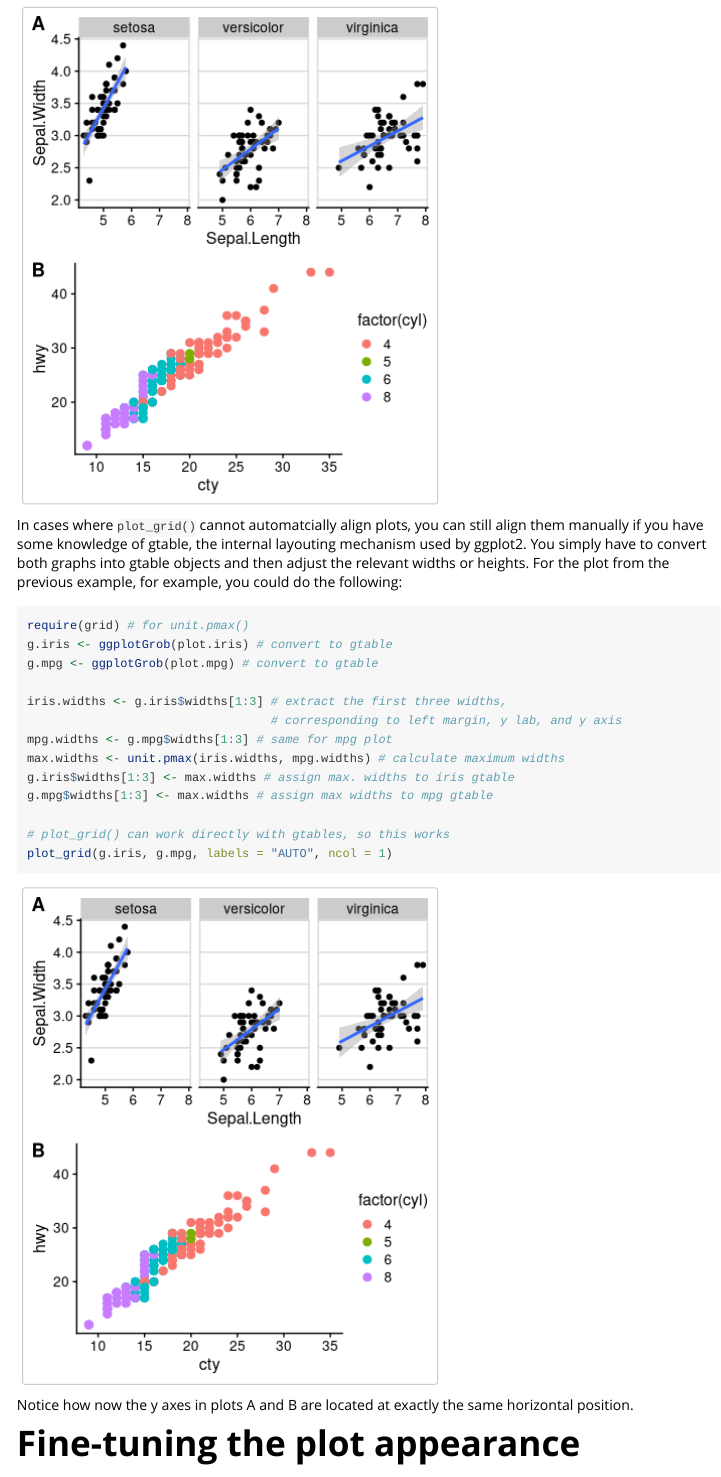
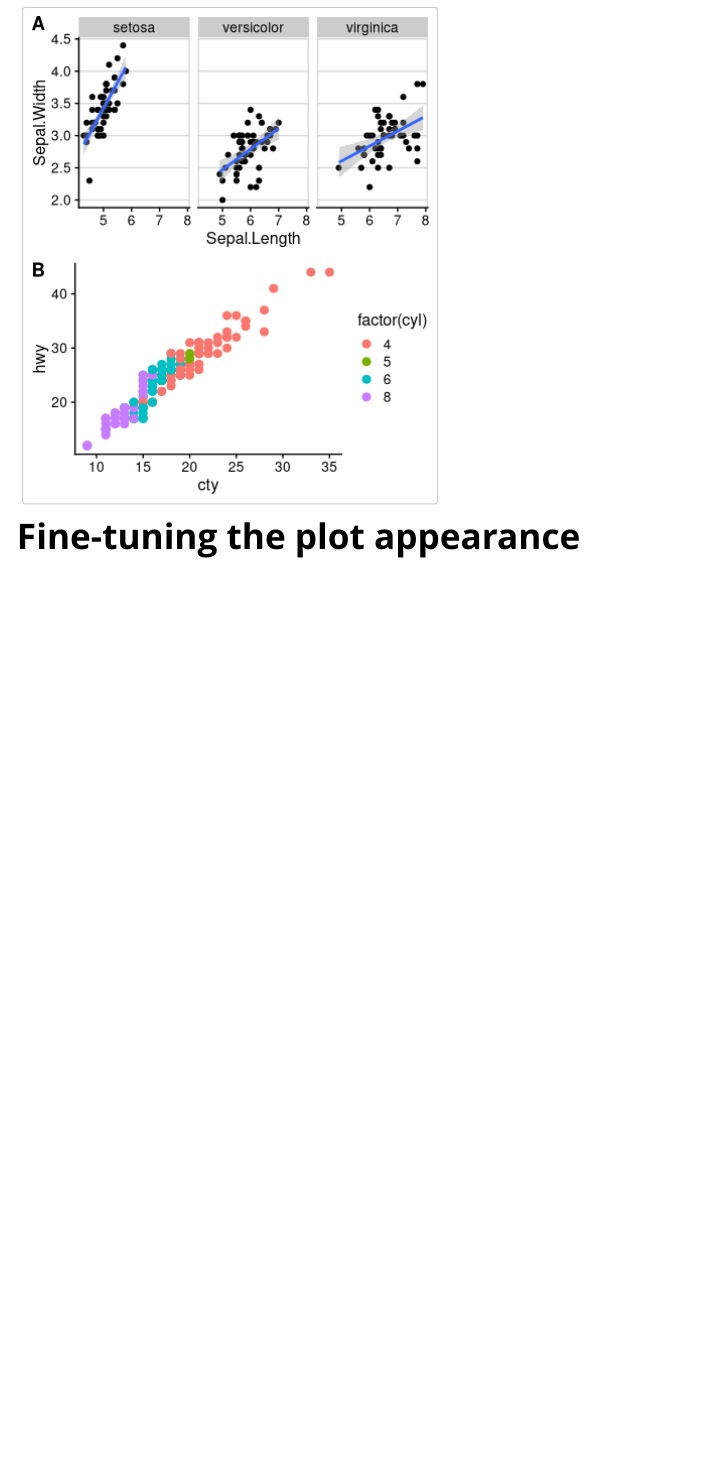
Before and after one commit to wilkelab/cowplot, an R Markdown document (vignettes/plot_grid.Rmd): the page in a window 1100 px wide, from 2590 px down. Rendered offline with R 4.5, knitr and Pandoc, with nearby package versions; long lines of code are wrapped; common packages that the code uses without loading them are loaded.

Commit message:
deleting part of plot_grid vignette that doesn't work anymore.

````diff
--- a/vignettes/plot_grid.Rmd
+++ b/vignettes/plot_grid.Rmd
@@ -52,25 +52,6 @@ plot_grid(plot.iris, plot.mpg, labels = "AUTO", ncol = 1,
           align = 'v') # aligning does not work here
 ```
 
-In cases where `plot_grid()` cannot automatcially align plots, you can still align them manually if you have some knowledge of gtable, the internal layouting mechanism used by ggplot2. You simply have to convert both graphs into gtable objects and then adjust the relevant widths or heights. For the plot from the previous example, for example, you could do the following:
-```{r, message=FALSE, fig.width=4.25, fig.height=5.1}
-require(grid) # for unit.pmax()
-g.iris <- ggplotGrob(plot.iris) # convert to gtable
-g.mpg <- ggplotGrob(plot.mpg) # convert to gtable
-
-iris.widths <- g.iris$widths[1:3] # extract the first three widths,
-                                  # corresponding to left margin, y lab, and y axis
-mpg.widths <- g.mpg$widths[1:3] # same for mpg plot
-max.widths <- unit.pmax(iris.widths, mpg.widths) # calculate maximum widths
-g.iris$widths[1:3] <- max.widths # assign max. widths to iris gtable
-g.mpg$widths[1:3] <- max.widths # assign max widths to mpg gtable
-
-# plot_grid() can work directly with gtables, so this works
-plot_grid(g.iris, g.mpg, labels = "AUTO", ncol = 1)
-```
-
-Notice how now the y axes in plots A and B are located at exactly the same horizontal position.
-
 # Fine-tuning the plot appearance
 
 You can adjust the label size via the `label_size` option. Default is 14, so larger values will make the labels larger and smaller values will make them smaller:
````
Also changed, not shown: cran-comments.md (+8 -1 lines), vignettes/shared_legends.Rmd (+1 -1 lines).
